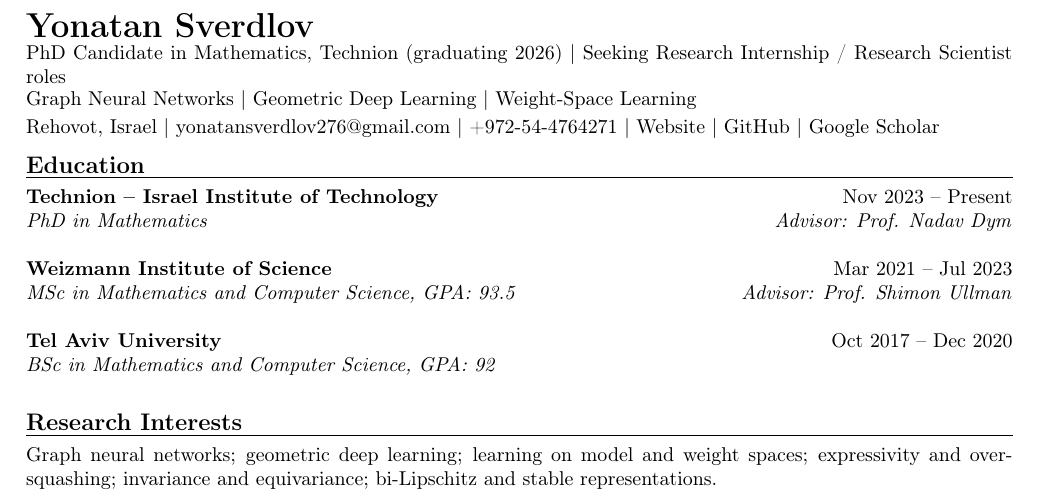
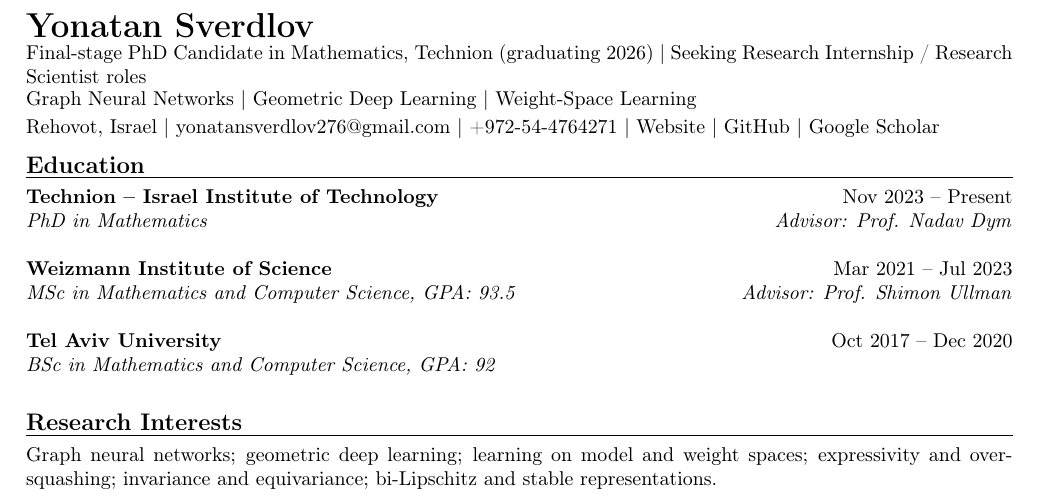
Before and after one commit to yonatansverdlov/CV, a LaTeX document (main.tex): part of page 1 of 2, cut so that both start at the same text. Compiled offline with pdfLaTeX.

Commit message:
Clarify final-stage PhD status

```diff
--- a/main.tex
+++ b/main.tex
@@ -23,7 +23,7 @@
 
 % ---------- Header ----------
 {\LARGE \textbf{Yonatan Sverdlov}}\\[-1pt]
-PhD Candidate in Mathematics, Technion (graduating 2026) $\mid$ Seeking Research Internship / Research Scientist roles\\[-1pt]
+Final-stage PhD Candidate in Mathematics, Technion (graduating 2026) $\mid$ Seeking Research Internship / Research Scientist roles\\[-1pt]
 Graph Neural Networks $\mid$ Geometric Deep Learning $\mid$ Weight-Space Learning\\[2pt]
 Rehovot, Israel $\mid$ \href{mailto:yonatansverdlov276@gmail.com}{yonatansverdlov276@gmail.com} $\mid$ +972-54-4764271 $\mid$
 \href{https://yonatansverdlov.github.io/Yonatan-Sverdlov/}{Website} $\mid$
```
